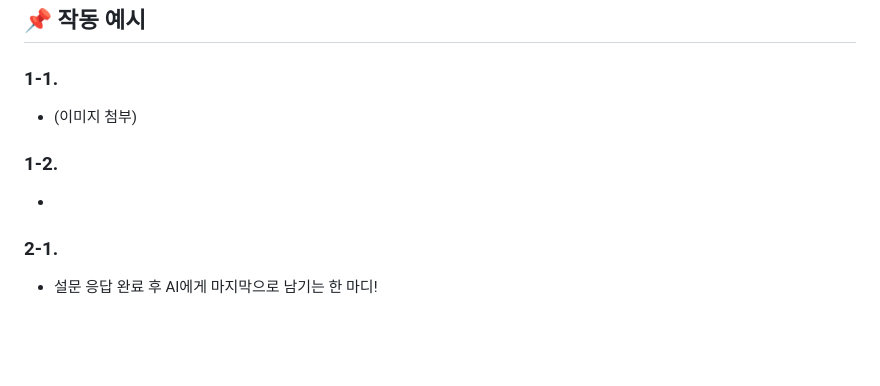
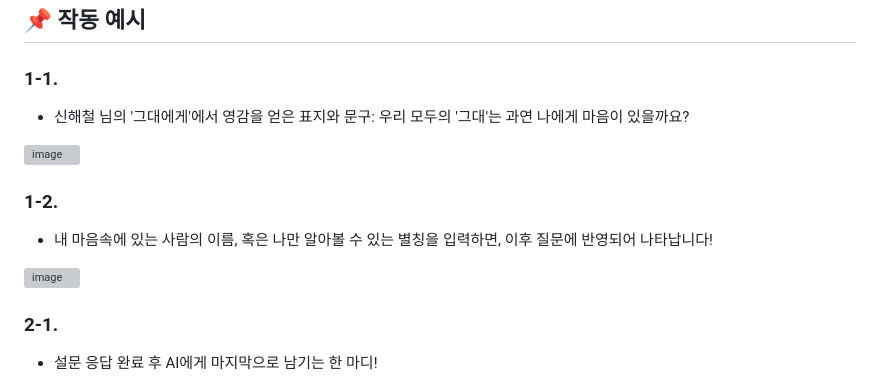
Before and after one commit to SKYST3/team_12, a Markdown page: README.md, the part around the change. Rendered like a GitHub page; blank space fills up the shorter version; grey boxes are pictures that could not be loaded.

```diff
--- a/README.md
+++ b/README.md
@@ -42,11 +42,17 @@
 
 ### 1-1.
 
-- (이미지 첨부)
+- 신해철 님의 '그대에게'에서 영감을 얻은 표지와 문구: 우리 모두의 '그대'는 과연 나에게 마음이 있을까요?
+
+![image](https://github.com/user-attachments/assets/12d0cf9d-cb28-46bf-a7ca-a224f3ecb2be)
+
 
 ### 1-2.
 
--
+- 내 마음속에 있는 사람의 이름, 혹은 나만 알아볼 수 있는 별칭을 입력하면, 이후 질문에 반영되어 나타납니다!
+
+![image](https://github.com/user-attachments/assets/0163b1e2-b878-4d1b-98ae-a0b53af6270c)
+
 
 ### 2-1.
 
```
